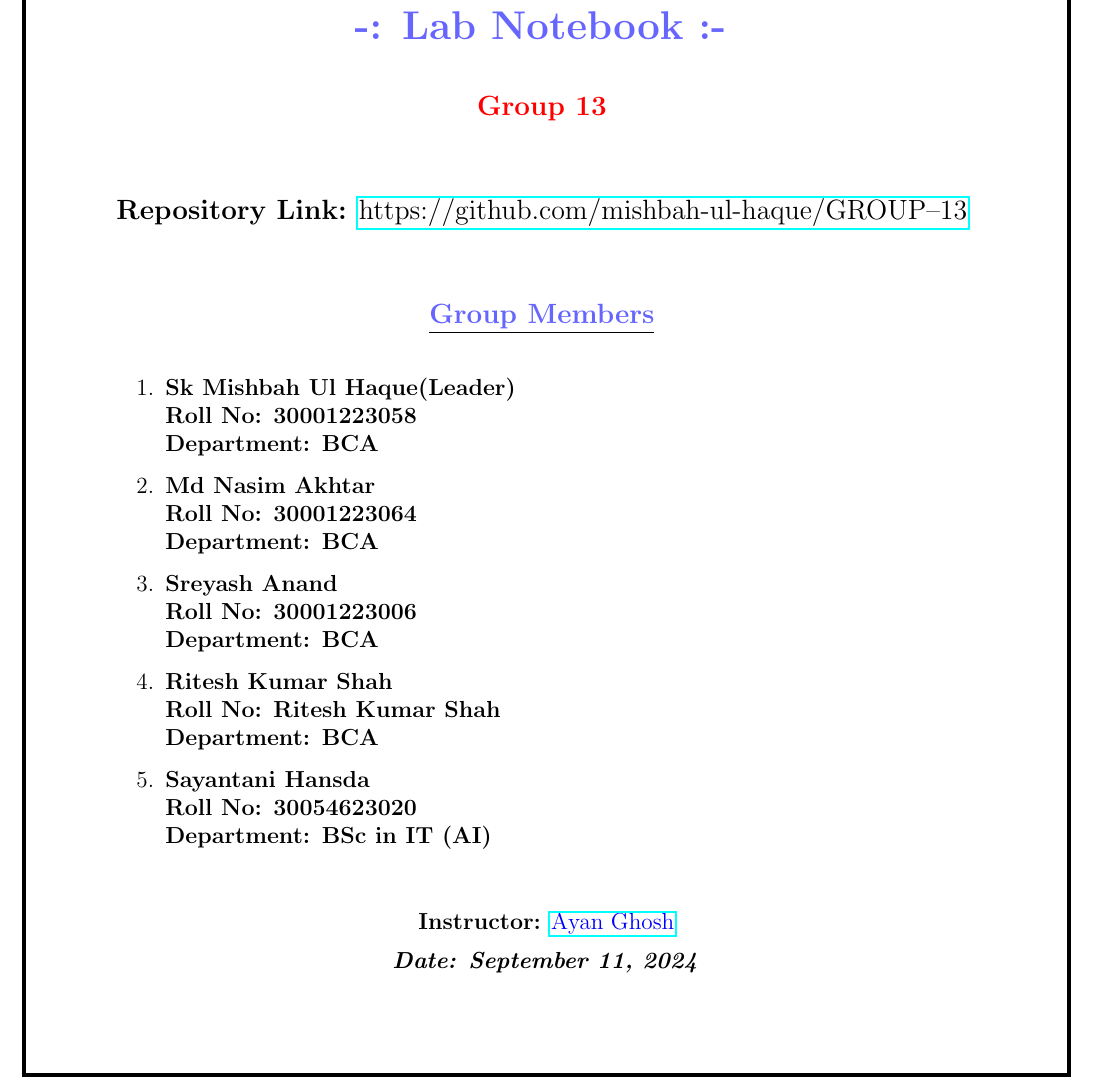
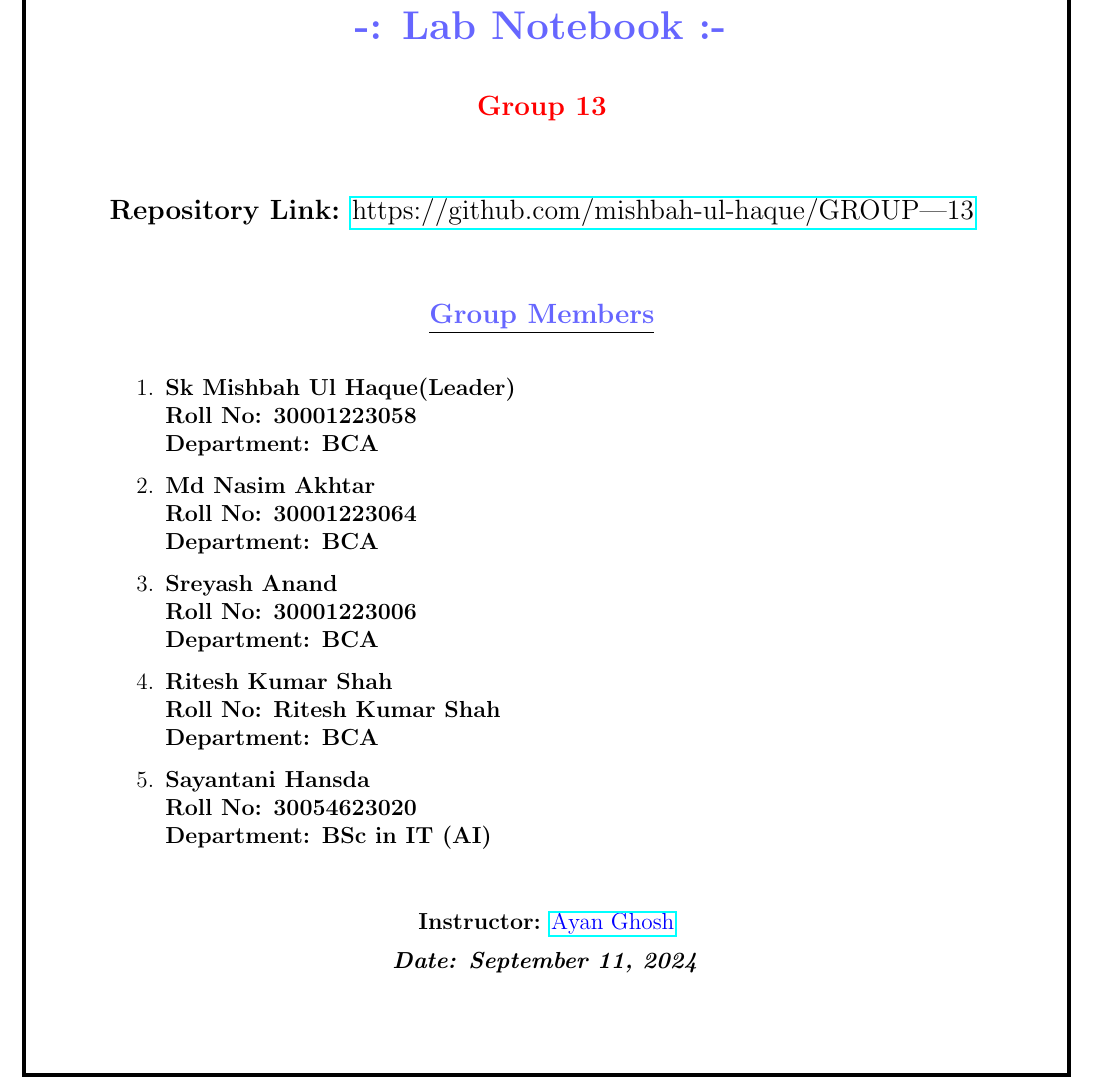
Before and after one commit to mishbah-ul-haque/GROUP---13, a LaTeX document (main.tex): part of page 1 of 10, cut so that both start at the same text. Compiled offline with pdfLaTeX.

Commit message:
Fixed a hyperlink

```diff
--- a/main.tex
+++ b/main.tex
@@ -42,7 +42,7 @@
     \textbf{\textcolor{red}{Group 13}}
     \vspace{1 cm}
 
-    \textbf{Repository Link:} \href{https://github.com/mishbah-ul-haque/GROUP--13}{https://github.com/mishbah-ul-haque/GROUP--13}
+    \textbf{Repository Link:} \href{https://github.com/mishbah-ul-haque/GROUP---13}{https://github.com/mishbah-ul-haque/GROUP---13}
     \vspace{1cm}
 
     \textbf{\underline{\textcolor{blue!60}{Group Members}}}
```
